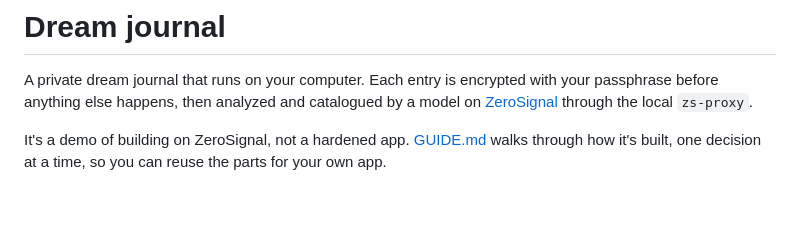
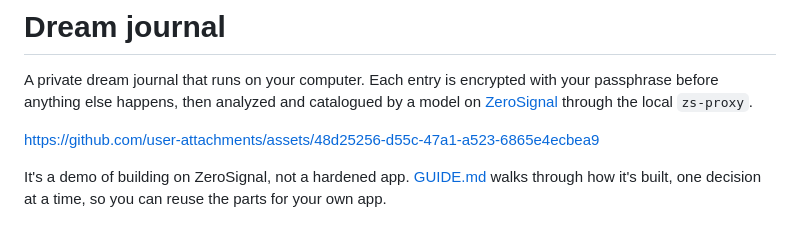
Before and after one commit to TxnLab/zs-dream-journal, a Markdown page: README.md, the part around the change. GitHub-like rendering; blank space fills up the shorter version.

```diff
--- a/README.md
+++ b/README.md
@@ -3,6 +3,12 @@
 A private dream journal that runs on your computer. Each entry is encrypted with your passphrase
 before anything else happens, then analyzed and catalogued by a model on
 [ZeroSignal](https://docs.zerosignal.ai) through the local `zs-proxy`.
+
+
+
+https://github.com/user-attachments/assets/48d25256-d55c-47a1-a523-6865e4ecbea9
+
+
 
 It's a demo of building on ZeroSignal, not a hardened app. [GUIDE.md](GUIDE.md) walks through how
 it's built, one decision at a time, so you can reuse the parts for your own app.
```
